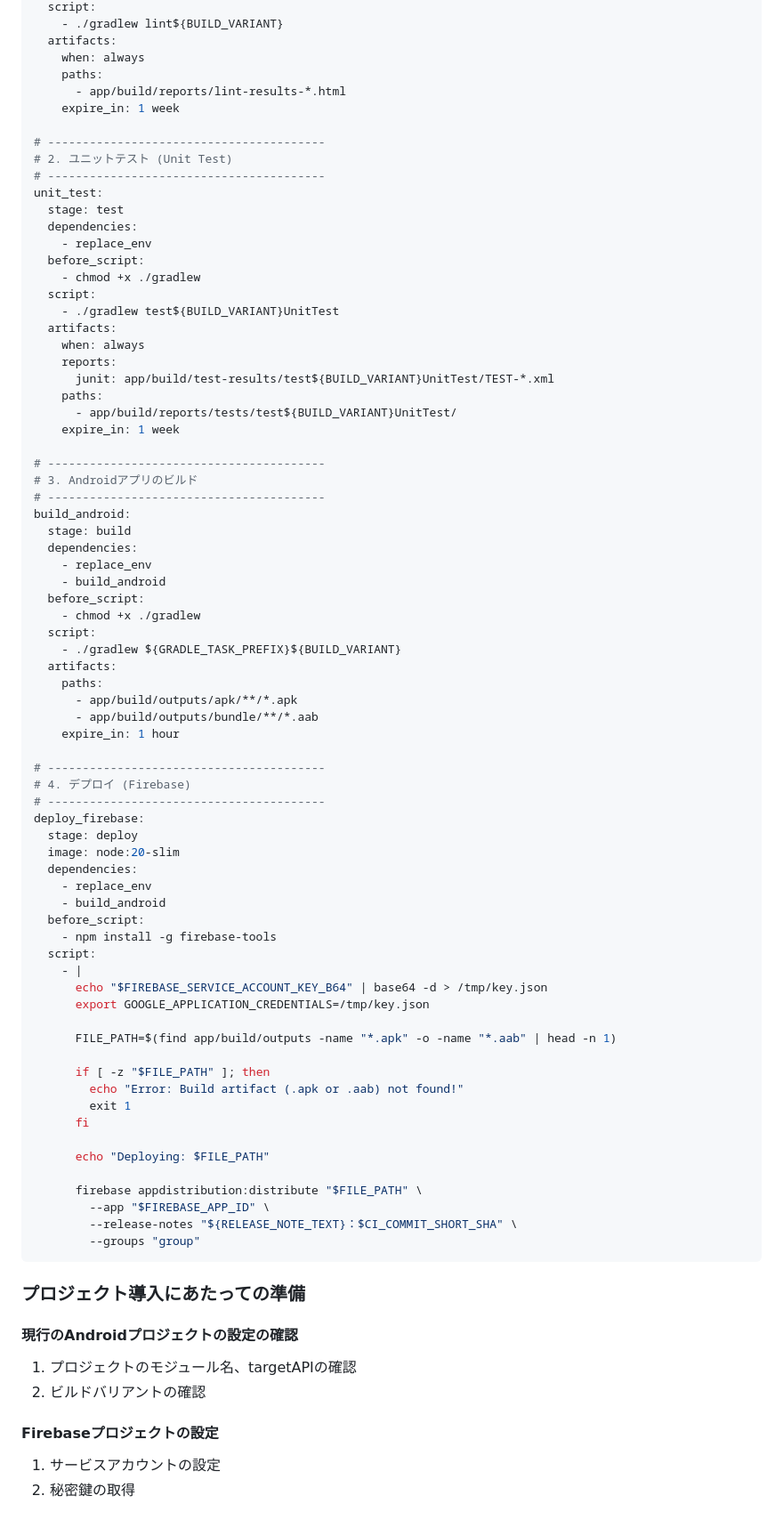
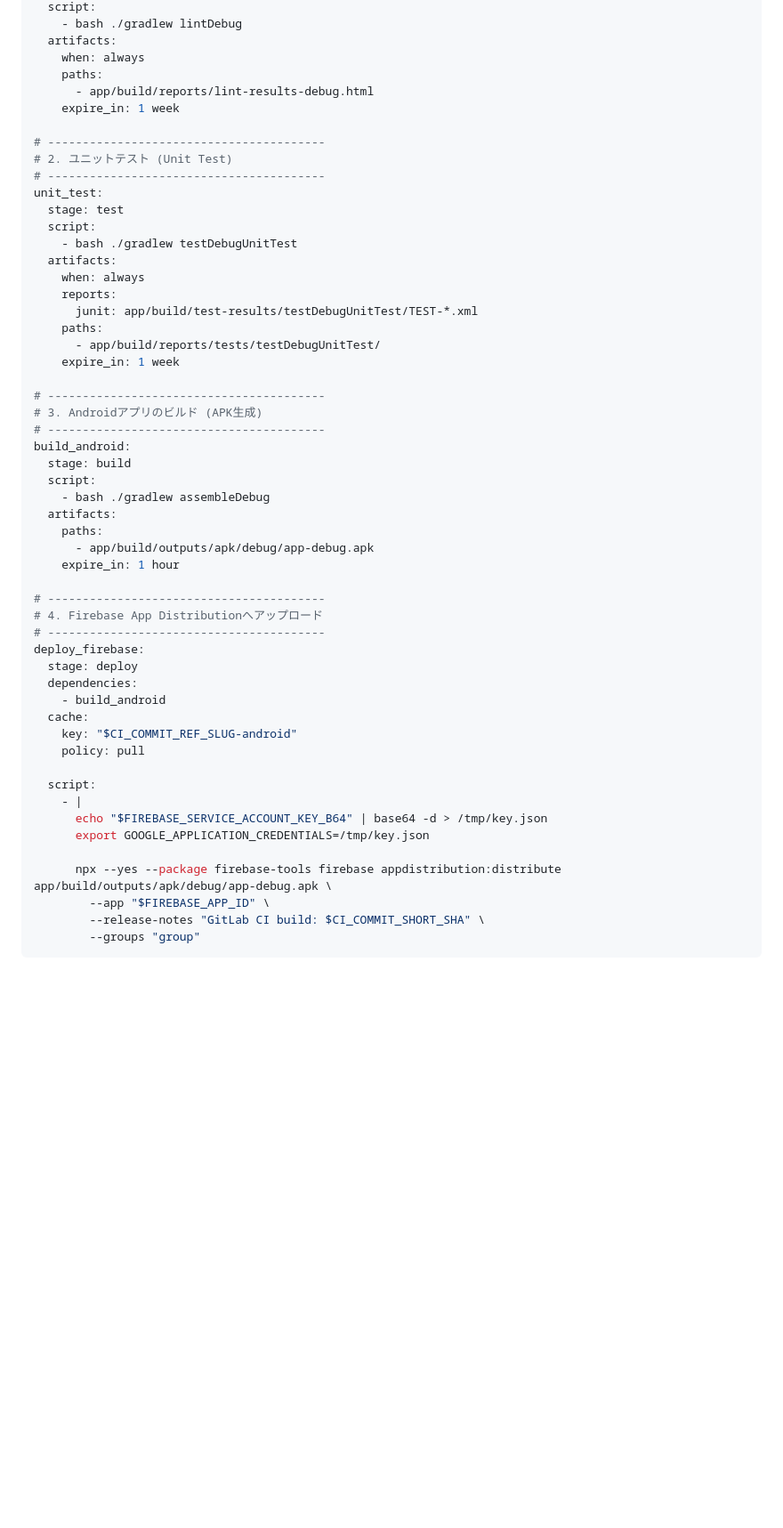
Before and after one commit to kazuki-0724/learning, a Markdown page: Android_CICD-Manual.md, the part around one of its changes. Shown at 89% size. Rendered like a GitHub page; blank space fills up the shorter version.

````diff
--- a/Android_CICD-Manual.md
+++ b/Android_CICD-Manual.md
@@ -262,9 +266,9 @@ lint_check:
   script:
-    - ./gradlew lint${BUILD_VARIANT}
+    - bash ./gradlew lintDebug
   artifacts:
     when: always
     paths:
-      - app/build/reports/lint-results-*.html
+      - app/build/reports/lint-results-debug.html
     expire_in: 1 week
 
 # ----------------------------------------
@@ -272,79 +276,46 @@ lint_check:
 # ----------------------------------------
 unit_test:
   stage: test
-  dependencies:
-    - replace_env
-  before_script:
-    - chmod +x ./gradlew
   script:
-    - ./gradlew test${BUILD_VARIANT}UnitTest
+    - bash ./gradlew testDebugUnitTest
   artifacts:
     when: always
     reports:
-      junit: app/build/test-results/test${BUILD_VARIANT}UnitTest/TEST-*.xml
+      junit: app/build/test-results/testDebugUnitTest/TEST-*.xml
     paths:
-      - app/build/reports/tests/test${BUILD_VARIANT}UnitTest/
+      - app/build/reports/tests/testDebugUnitTest/
     expire_in: 1 week
 
 # ----------------------------------------
-# 3. Androidアプリのビルド
+# 3. Androidアプリのビルド (APK生成)
 # ----------------------------------------
 build_android:
   stage: build
-  dependencies:
-    - replace_env
-    - build_android
-  before_script:
-    - chmod +x ./gradlew
   script:
-    - ./gradlew ${GRADLE_TASK_PREFIX}${BUILD_VARIANT}
+    - bash ./gradlew assembleDebug
   artifacts:
     paths:
-      - app/build/outputs/apk/**/*.apk
-      - app/build/outputs/bundle/**/*.aab
+      - app/build/outputs/apk/debug/app-debug.apk
     expire_in: 1 hour
 
 # ----------------------------------------
-# 4. デプロイ (Firebase)
+# 4. Firebase App Distributionへアップロード
 # ----------------------------------------
 deploy_firebase:
   stage: deploy
-  image: node:20-slim
   dependencies:
-    - replace_env
     - build_android
-  before_script:
-    - npm install -g firebase-tools
+  cache:
+    key: "$CI_COMMIT_REF_SLUG-android"
+    policy: pull
+
   script:
     - |
       echo "$FIREBASE_SERVICE_ACCOUNT_KEY_B64" | base64 -d > /tmp/key.json
       export GOOGLE_APPLICATION_CREDENTIALS=/tmp/key.json
 
-      FILE_PATH=$(find app/build/outputs -name "*.apk" -o -name "*.aab" | head -n 1)
-
-      if [ -z "$FILE_PATH" ]; then
-        echo "Error: Build artifact (.apk or .aab) not found!"
-        exit 1
-      fi
-
-      echo "Deploying: $FILE_PATH"
-
-      firebase appdistribution:distribute "$FILE_PATH" \
+      npx --yes --package firebase-tools firebase appdistribution:distribute app/build/outputs/apk/debug/app-debug.apk \
         --app "$FIREBASE_APP_ID" \
-        --release-notes "${RELEASE_NOTE_TEXT}：$CI_COMMIT_SHORT_SHA" \
+        --release-notes "GitLab CI build: $CI_COMMIT_SHORT_SHA" \
         --groups "group"
 ```
-
-
-
-### プロジェクト導入にあたっての準備
-
-#### 現行のAndroidプロジェクトの設定の確認
-
-1. プロジェクトのモジュール名、targetAPIの確認
-2. ビルドバリアントの確認
-
-#### Firebaseプロジェクトの設定
-
-1. サービスアカウントの設定
-2. 秘密鍵の取得
````
Also changed, not shown: other parts of Android_CICD-Manual.md (+90 -86 lines).
